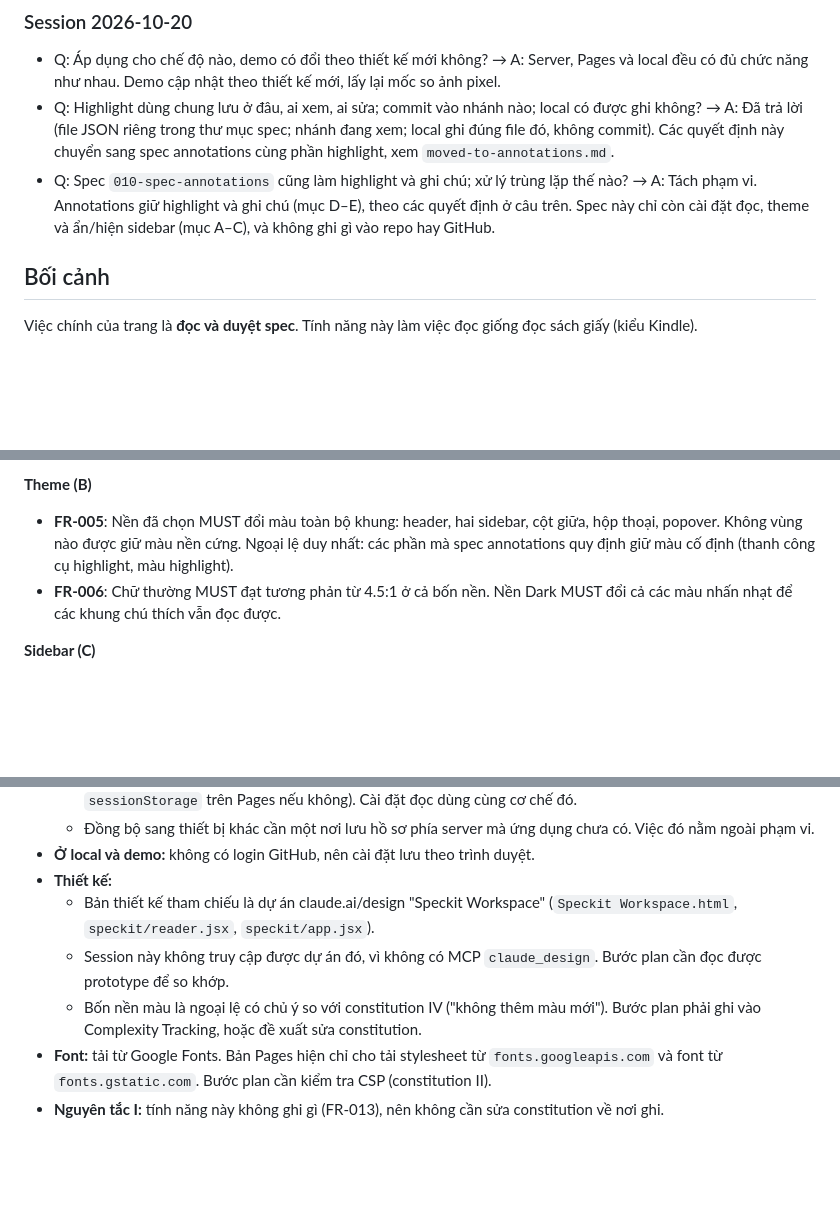
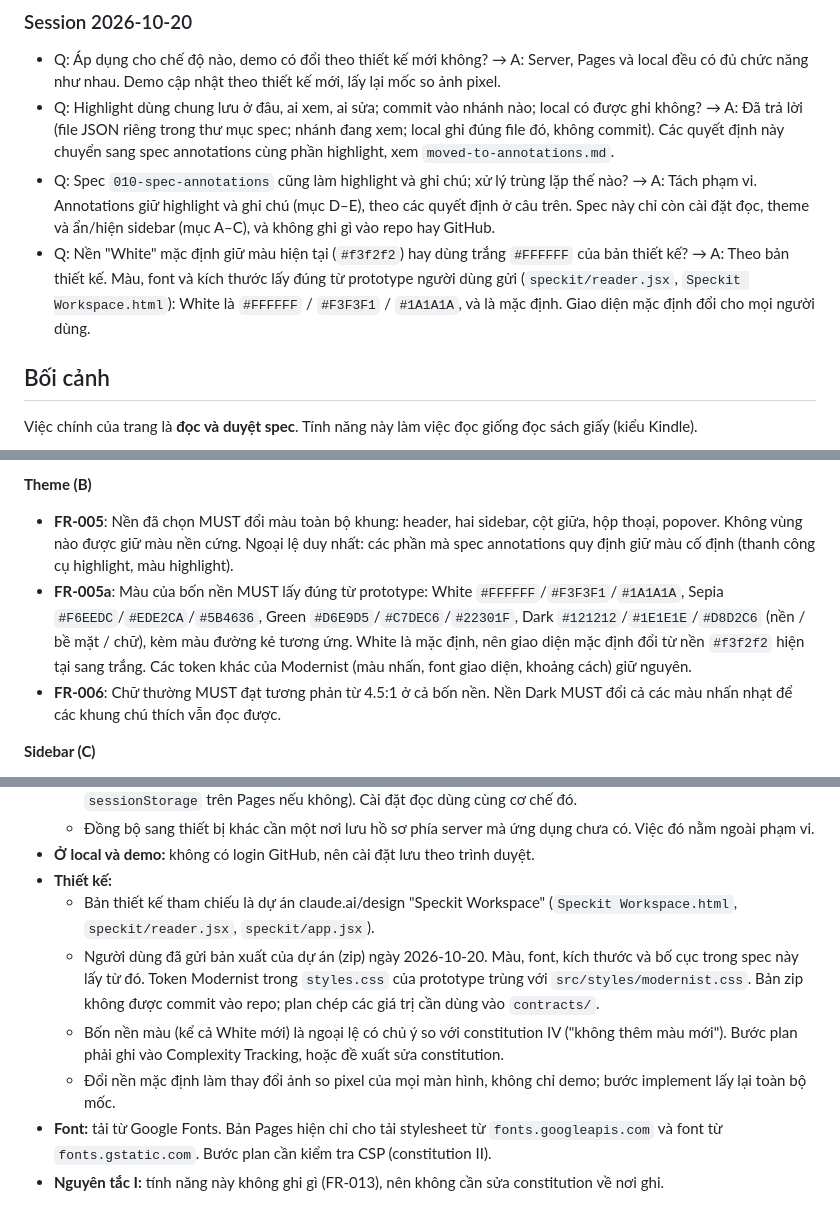
Before and after one commit to phungrk/speckit-ui, a Markdown page: specs/010-reader-highlights/spec.md, 3 parts joined by grey strips. Drawn GitHub-style; blank space fills up the shorter version.

Commit message:
spec: 010 clarify page themes follow the design prototype, White is default
Co-Authored-By: Claude Opus 5.5 <noreply@anthropic.com>
Claude-Session: https://claude.ai/code/session_01T1gMe8RTVBNBKUyQHuPFAf

```diff
--- a/specs/010-reader-highlights/spec.md
+++ b/specs/010-reader-highlights/spec.md
@@ -15,6 +15,7 @@
 - Q: Áp dụng cho chế độ nào, demo có đổi theo thiết kế mới không? → A: Server, Pages và local đều có đủ chức năng như nhau. Demo cập nhật theo thiết kế mới, lấy lại mốc so ảnh pixel.
 - Q: Highlight dùng chung lưu ở đâu, ai xem, ai sửa; commit vào nhánh nào; local có được ghi không? → A: Đã trả lời (file JSON riêng trong thư mục spec; nhánh đang xem; local ghi đúng file đó, không commit). Các quyết định này chuyển sang spec annotations cùng phần highlight, xem `moved-to-annotations.md`.
 - Q: Spec `010-spec-annotations` cũng làm highlight và ghi chú; xử lý trùng lặp thế nào? → A: Tách phạm vi. Annotations giữ highlight và ghi chú (mục D–E), theo các quyết định ở câu trên. Spec này chỉ còn cài đặt đọc, theme và ẩn/hiện sidebar (mục A–C), và không ghi gì vào repo hay GitHub.
+- Q: Nền "White" mặc định giữ màu hiện tại (`#f3f2f2`) hay dùng trắng `#FFFFFF` của bản thiết kế? → A: Theo bản thiết kế. Màu, font và kích thước lấy đúng từ prototype người dùng gửi (`speckit/reader.jsx`, `Speckit Workspace.html`): White là `#FFFFFF` / `#F3F3F1` / `#1A1A1A`, và là mặc định. Giao diện mặc định đổi cho mọi người dùng.
 
 ## Bối cảnh
 
@@ -108,6 +109,7 @@ Hai nút ở hai đầu header ẩn hoặc hiện sidebar trái (hàng chờ và
 **Theme (B)**
 
 - **FR-005**: Nền đã chọn MUST đổi màu toàn bộ khung: header, hai sidebar, cột giữa, hộp thoại, popover. Không vùng nào được giữ màu nền cứng. Ngoại lệ duy nhất: các phần mà spec annotations quy định giữ màu cố định (thanh công cụ highlight, màu highlight).
+- **FR-005a**: Màu của bốn nền MUST lấy đúng từ prototype: White `#FFFFFF`/`#F3F3F1`/`#1A1A1A`, Sepia `#F6EEDC`/`#EDE2CA`/`#5B4636`, Green `#D6E9D5`/`#C7DEC6`/`#22301F`, Dark `#121212`/`#1E1E1E`/`#D8D2C6` (nền / bề mặt / chữ), kèm màu đường kẻ tương ứng. White là mặc định, nên giao diện mặc định đổi từ nền `#f3f2f2` hiện tại sang trắng. Các token khác của Modernist (màu nhấn, font giao diện, khoảng cách) giữ nguyên.
 - **FR-006**: Chữ thường MUST đạt tương phản từ 4.5:1 ở cả bốn nền. Nền Dark MUST đổi cả các màu nhấn nhạt để các khung chú thích vẫn đọc được.
 
 **Sidebar (C)**
@@ -150,8 +152,9 @@ Hai nút ở hai đầu header ẩn hoặc hiện sidebar trái (hàng chờ và
 - **Ở local và demo:** không có login GitHub, nên cài đặt lưu theo trình duyệt.
 - **Thiết kế:**
   - Bản thiết kế tham chiếu là dự án claude.ai/design "Speckit Workspace" (`Speckit Workspace.html`, `speckit/reader.jsx`, `speckit/app.jsx`).
-  - Session này không truy cập được dự án đó, vì không có MCP `claude_design`. Bước plan cần đọc được prototype để so khớp.
-  - Bốn nền màu là ngoại lệ có chủ ý so với constitution IV ("không thêm màu mới"). Bước plan phải ghi vào Complexity Tracking, hoặc đề xuất sửa constitution.
+  - Người dùng đã gửi bản xuất của dự án (zip) ngày 2026-10-20. Màu, font, kích thước và bố cục trong spec này lấy từ đó. Token Modernist trong `styles.css` của prototype trùng với `src/styles/modernist.css`. Bản zip không được commit vào repo; plan chép các giá trị cần dùng vào `contracts/`.
+  - Bốn nền màu (kể cả White mới) là ngoại lệ có chủ ý so với constitution IV ("không thêm màu mới"). Bước plan phải ghi vào Complexity Tracking, hoặc đề xuất sửa constitution.
+  - Đổi nền mặc định làm thay đổi ảnh so pixel của mọi màn hình, không chỉ demo; bước implement lấy lại toàn bộ mốc.
 - **Font:** tải từ Google Fonts. Bản Pages hiện chỉ cho tải stylesheet từ `fonts.googleapis.com` và font từ `fonts.gstatic.com`. Bước plan cần kiểm tra CSP (constitution II).
 - **Nguyên tắc I:** tính năng này không ghi gì (FR-013), nên không cần sửa constitution về nơi ghi.
 
```
